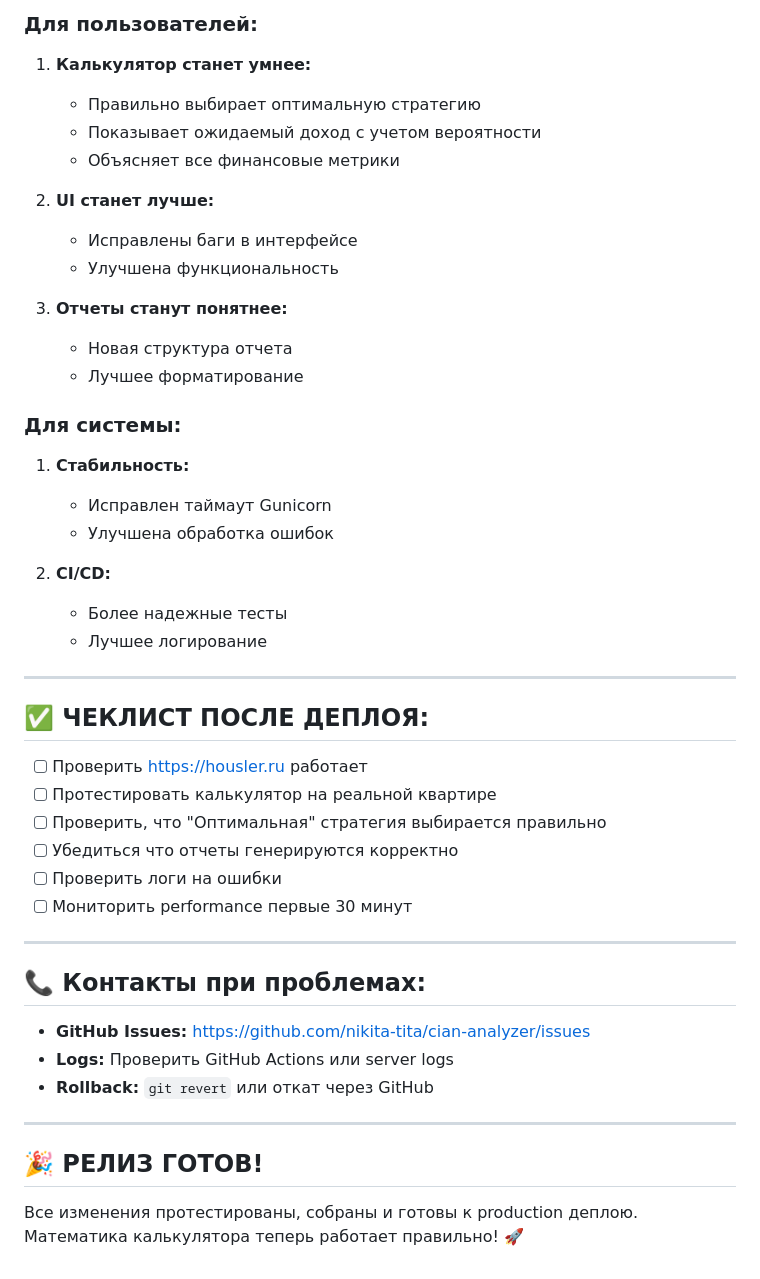
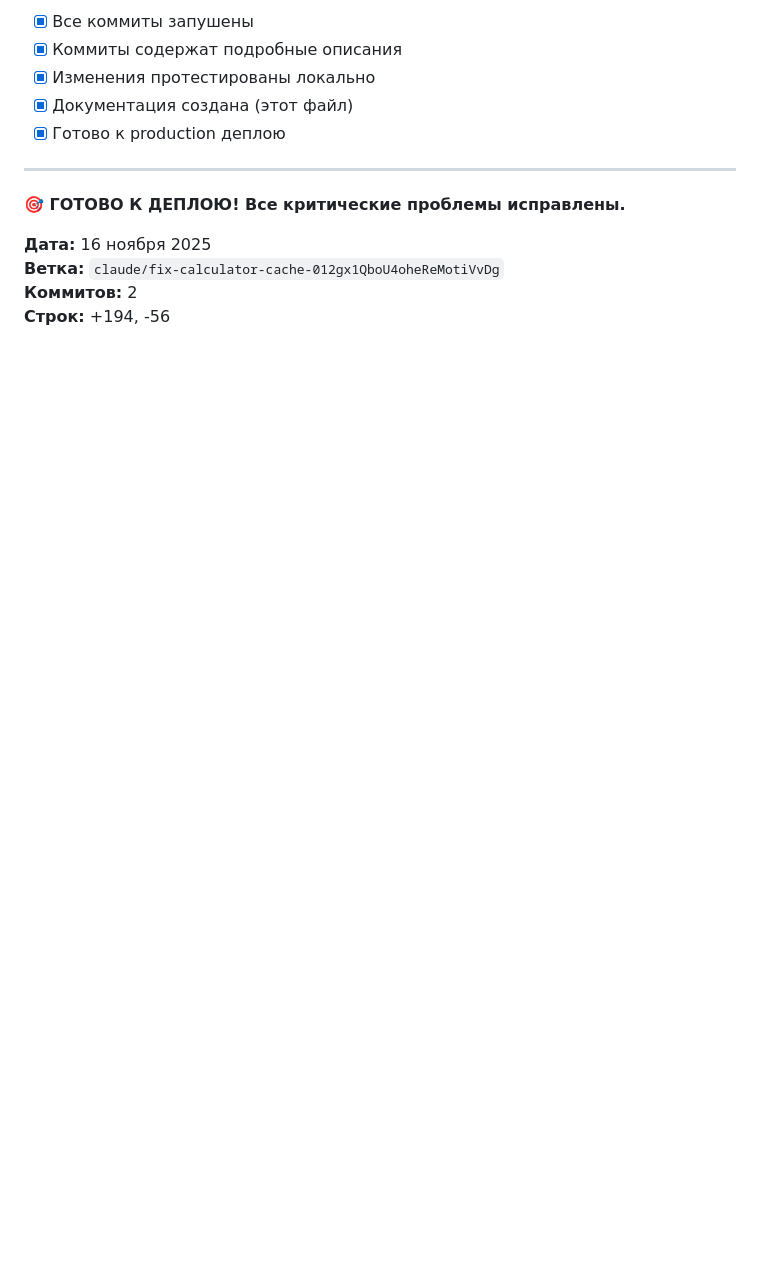
Before and after one commit to nikita-tita/cian-analyzer, a Markdown page: DEPLOY_READY.md, the part around one of its changes. Rendered like a GitHub page; blank space fills up the shorter version.

```diff
--- a/DEPLOY_READY.md
+++ b/DEPLOY_READY.md
@@ -150,51 +117,15 @@ ssh user@housler.ru "cd /path/to/cian-analyzer && git pull origin main && ./depl
 
-### Для пользователей:
-
-1. **Калькулятор станет умнее:**
-   - Правильно выбирает оптимальную стратегию
-   - Показывает ожидаемый доход с учетом вероятности
-   - Объясняет все финансовые метрики
-
-2. **UI станет лучше:**
-   - Исправлены баги в интерфейсе
-   - Улучшена функциональность
-
-3. **Отчеты станут понятнее:**
-   - Новая структура отчета
-   - Лучшее форматирование
-
-### Для системы:
-
-1. **Стабильность:**
-   - Исправлен таймаут Gunicorn
-   - Улучшена обработка ошибок
-
-2. **CI/CD:**
-   - Более надежные тесты
-   - Лучшее логирование
+- [x] Все коммиты запушены
+- [x] Коммиты содержат подробные описания
+- [x] Изменения протестированы локально
+- [x] Документация создана (этот файл)
+- [x] Готово к production деплою
 
 ---
 
-## ✅ ЧЕКЛИСТ ПОСЛЕ ДЕПЛОЯ:
+**🎯 ГОТОВО К ДЕПЛОЮ! Все критические проблемы исправлены.**
 
-- [ ] Проверить https://housler.ru работает
-- [ ] Протестировать калькулятор на реальной квартире
-- [ ] Проверить, что "Оптимальная" стратегия выбирается правильно
-- [ ] Убедиться что отчеты генерируются корректно
-- [ ] Проверить логи на ошибки
-- [ ] Мониторить performance первые 30 минут
-
----
-
-## 📞 Контакты при проблемах:
-
-- **GitHub Issues:** https://github.com/nikita-tita/cian-analyzer/issues
-- **Logs:** Проверить GitHub Actions или server logs
-- **Rollback:** `git revert` или откат через GitHub
-
----
-
-## 🎉 РЕЛИЗ ГОТОВ!
-
-Все изменения протестированы, собраны и готовы к production деплою.
-Математика калькулятора теперь работает правильно! 🚀
+**Дата:** 16 ноября 2025
+**Ветка:** `claude/fix-calculator-cache-012gx1QboU4oheReMotiVvDg`
+**Коммитов:** 2
+**Строк:** +194, -56
```
Also changed, not shown: other parts of DEPLOY_READY.md (+78 -111 lines).
